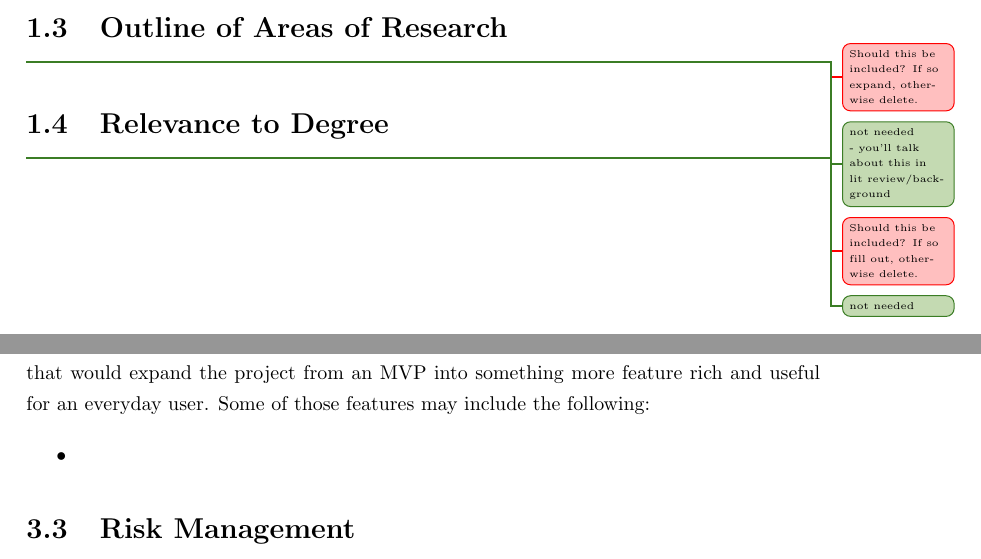
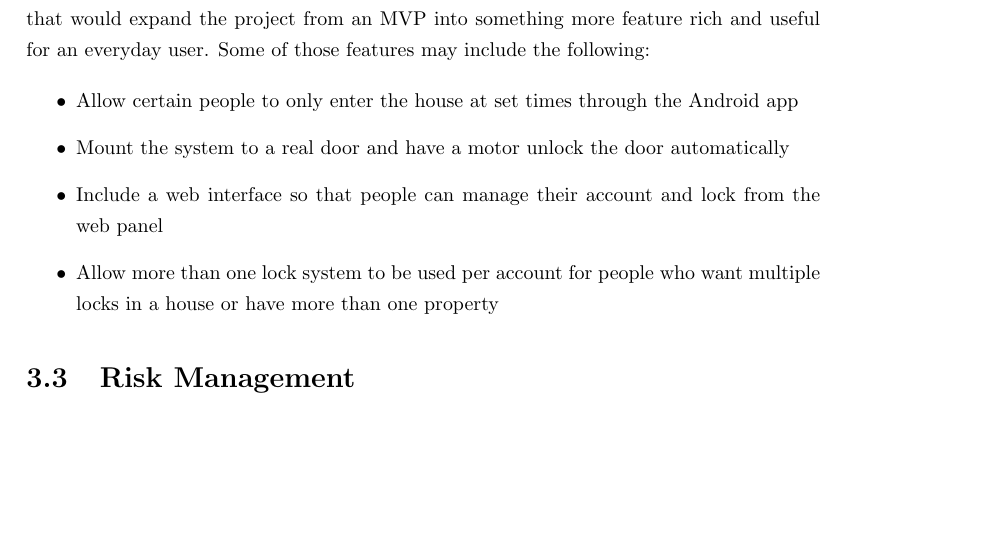
Before and after one commit to zp-university/COC251-Dissertation, a LaTeX thesis (main.tex, which reads Chapters/Introduction/introduction.tex, Chapters/Requirements/requirements.tex): two parts of pages 10 and 18 of 32 before the commit and part of page 18 of 31 after it, the two joined at a grey line, cut at the place of the change, the shorter picture padded with empty space. Compiled offline with pdfLaTeX.

Commit message:
Add some more requirements, remove unecessary sections from introduction

```diff
--- a/Chapters/Introduction/introduction.tex
+++ b/Chapters/Introduction/introduction.tex
@@ -46,16 +46,6 @@ So security is all well and good, but the product must still be easy to use for
 \newline
 A simple run down of what I would want from this lock for the user would be the following. They walk up to their home after having setup their system, and all they need to do to get in is tap their phone on the NFC pad in order to unlock the door, and have it lock itself again after they have entered the house, probably on a timer of some sorts. If the door fails to lock for any reason, the user should be notified (another issue with the august lock, if it fails to lock, it simply reports the door as locked, even if it isn't).
 
-\section{Outline of Areas of Research}
-%Maybe use this? Unsure...
-\unsure{Should this be included? If so expand, otherwise delete.}
-\info{not needed - you'll talk about this in lit review/background}
-
-\section{Relevance to Degree}
-%Also might be worth having this section, again, unsure}
-\unsure{Should this be included? If so fill out, otherwise delete.}
-\info{not needed}
-
 
 %\section{Problem Formulation}
 %
--- a/Chapters/Requirements/requirements.tex
+++ b/Chapters/Requirements/requirements.tex
@@ -26,7 +26,10 @@ The following requirements are what must be implemented in the system prior to s
 If extra time is available at the end of the project, I would like to implement extra features that would expand the project from an MVP into something more feature rich and useful for an everyday user. Some of those features may include the following:
 
 \begin{itemize}
-	\item
+	\item Allow certain people to only enter the house at set times through the Android app
+	\item Mount the system to a real door and have a motor unlock the door automatically
+	\item Include a web interface so that people can manage their account and lock from the web panel
+	\item Allow more than one lock system to be used per account for people who want multiple locks in a house or have more than one property
 \end{itemize}
 
 
```
Also changed, not shown: main.tex (+3 -0 lines), main.pdf.
